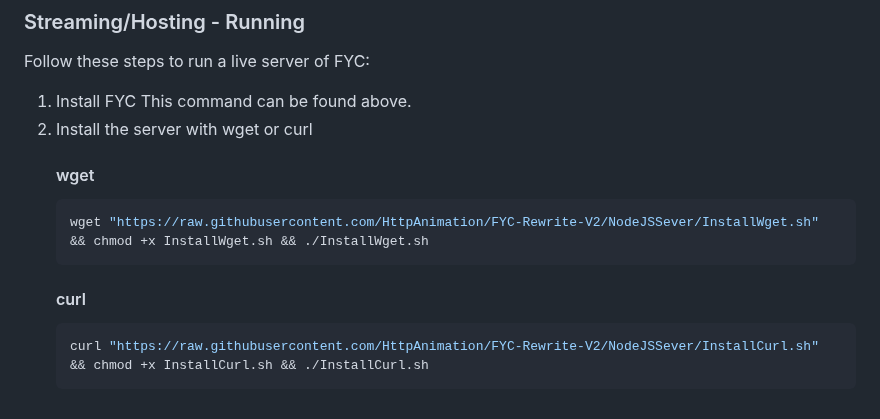
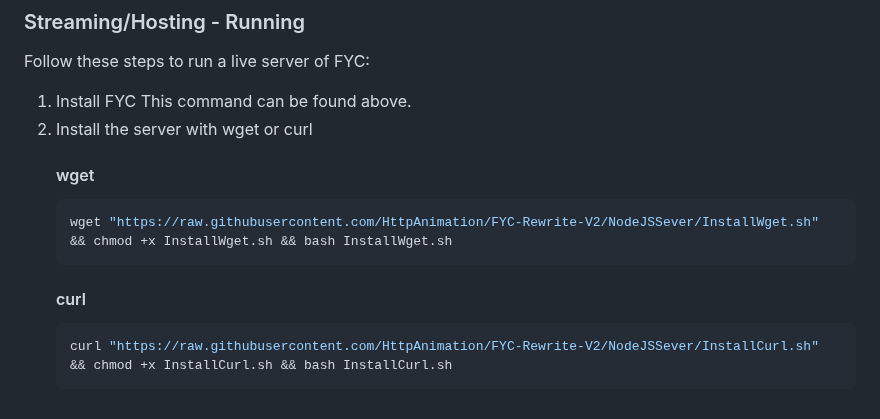
Before and after one commit to HttpAnimation/FYC-Rewrite-V2, a Markdown page: README.md, the part around the change. Rendered like a GitHub page.

Commit message:
replace ./ with bash

````diff
--- a/README.md
+++ b/README.md
@@ -95,9 +95,9 @@ Follow these steps to run a live server of FYC:
 2) Install the server with wget or curl
     #### wget
     ```bash
-    wget "https://raw.githubusercontent.com/HttpAnimation/FYC-Rewrite-V2/NodeJSSever/InstallWget.sh" && chmod +x InstallWget.sh && ./InstallWget.sh
+    wget "https://raw.githubusercontent.com/HttpAnimation/FYC-Rewrite-V2/NodeJSSever/InstallWget.sh" && chmod +x InstallWget.sh && bash InstallWget.sh
     ```
     #### curl
     ```bash
-    curl "https://raw.githubusercontent.com/HttpAnimation/FYC-Rewrite-V2/NodeJSSever/InstallCurl.sh" && chmod +x InstallCurl.sh && ./InstallCurl.sh
+    curl "https://raw.githubusercontent.com/HttpAnimation/FYC-Rewrite-V2/NodeJSSever/InstallCurl.sh" && chmod +x InstallCurl.sh && bash InstallCurl.sh
     ```
````
